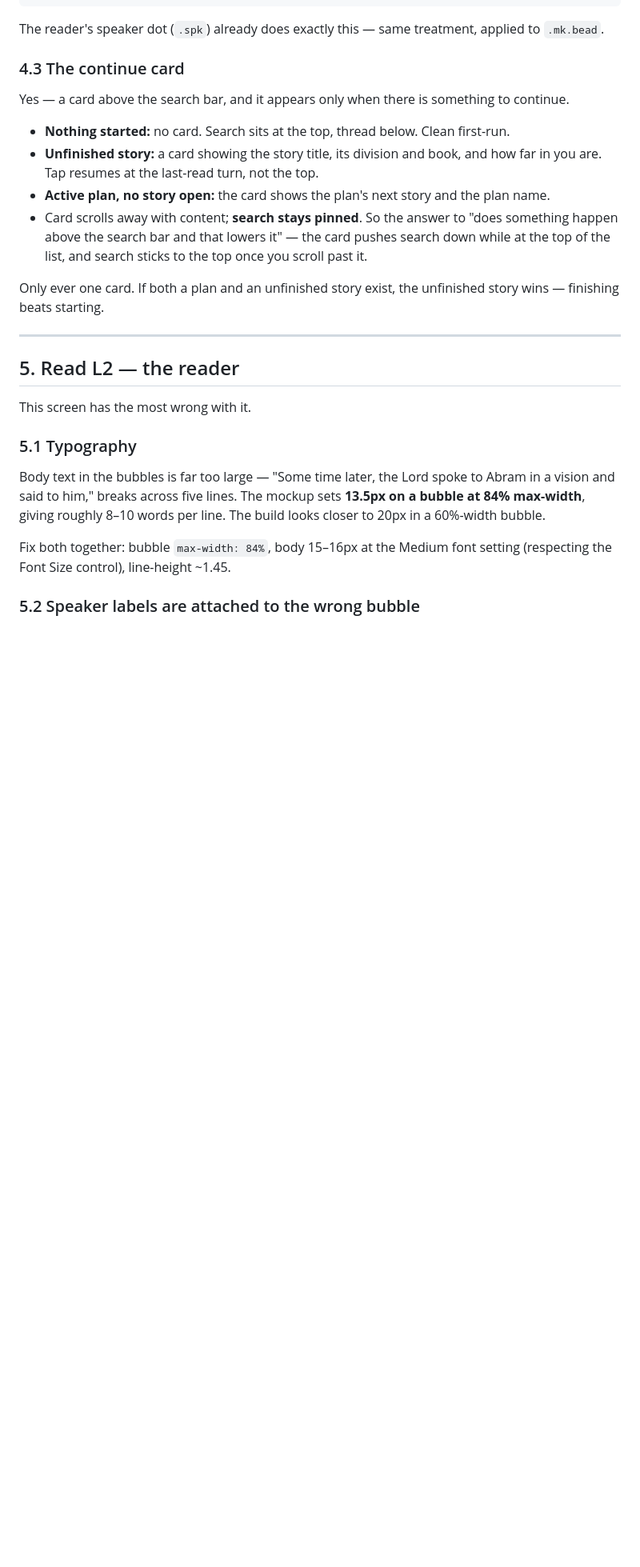
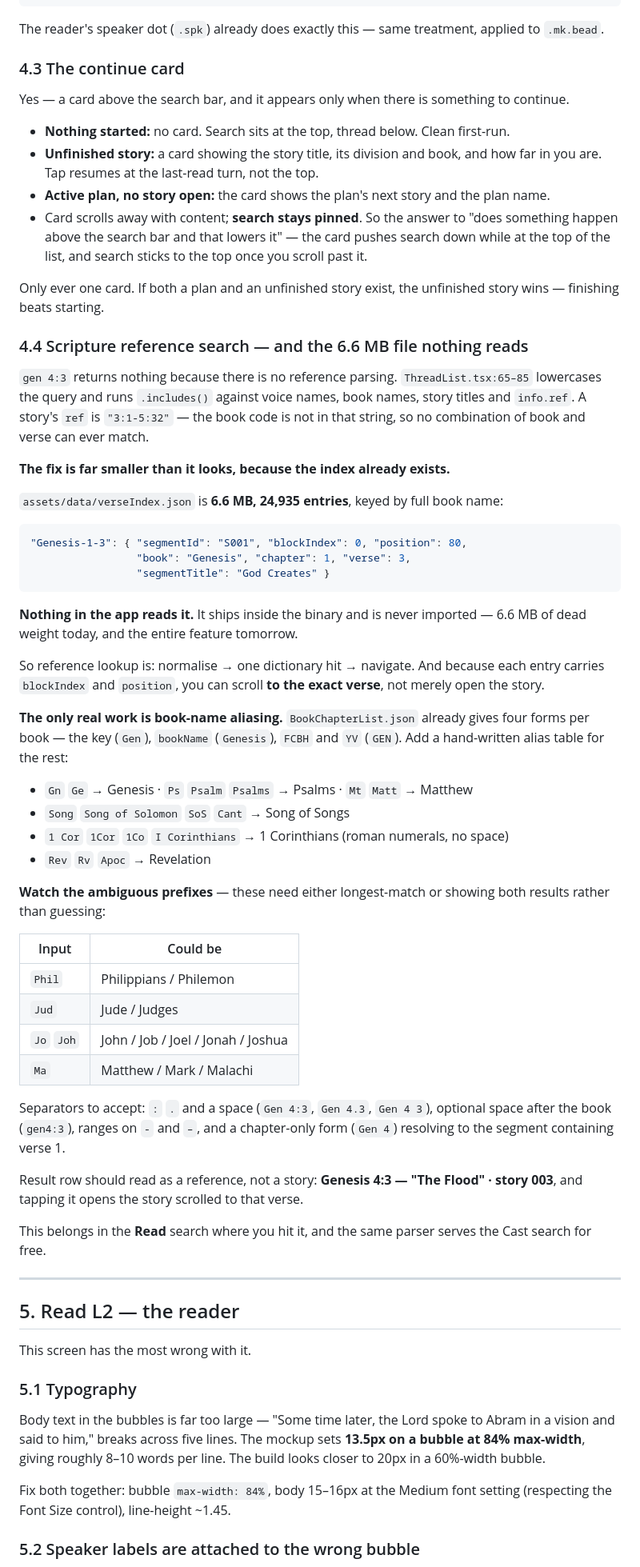
Before and after one commit to kiwibuddy/SVB-Reader, a Markdown page: MVP2/07-BUILD-REVIEW.md, the part around one of its changes. Shown at 80% size. Drawn GitHub-style; blank space fills up the shorter version.

````diff
--- a/MVP2/07-BUILD-REVIEW.md
+++ b/MVP2/07-BUILD-REVIEW.md
@@ -157,6 +214,61 @@ to continue.
 
 Only ever one card. If both a plan and an unfinished story exist, the unfinished
 story wins — finishing beats starting.
+
+### 4.4 Scripture reference search — and the 6.6 MB file nothing reads
+
+`gen 4:3` returns nothing because there is no reference parsing.
+`ThreadList.tsx:65–85` lowercases the query and runs `.includes()` against voice
+names, book names, story titles and `info.ref`. A story's `ref` is `"3:1-5:32"`
+— the book code is not in that string, so no combination of book and verse can
+ever match.
+
+**The fix is far smaller than it looks, because the index already exists.**
+
+`assets/data/verseIndex.json` is **6.6 MB, 24,935 entries**, keyed by full book
+name:
+
+```json
+"Genesis-1-3": { "segmentId": "S001", "blockIndex": 0, "position": 80,
+                 "book": "Genesis", "chapter": 1, "verse": 3,
+                 "segmentTitle": "God Creates" }
+```
+
+**Nothing in the app reads it.** It ships inside the binary and is never
+imported — 6.6 MB of dead weight today, and the entire feature tomorrow.
+
+So reference lookup is: normalise → one dictionary hit → navigate. And because
+each entry carries `blockIndex` and `position`, you can scroll **to the exact
+verse**, not merely open the story.
+
+**The only real work is book-name aliasing.** `BookChapterList.json` already
+gives four forms per book — the key (`Gen`), `bookName` (`Genesis`), `FCBH` and
+`YV` (`GEN`). Add a hand-written alias table for the rest:
+
+- `Gn` `Ge` → Genesis · `Ps` `Psalm` `Psalms` → Psalms · `Mt` `Matt` → Matthew
+- `Song` `Song of Solomon` `SoS` `Cant` → Song of Songs
+- `1 Cor` `1Cor` `1Co` `I Corinthians` → 1 Corinthians (roman numerals, no space)
+- `Rev` `Rv` `Apoc` → Revelation
+
+**Watch the ambiguous prefixes** — these need either longest-match or showing
+both results rather than guessing:
+
+| Input | Could be |
+| --- | --- |
+| `Phil` | Philippians / Philemon |
+| `Jud` | Jude / Judges |
+| `Jo` `Joh` | John / Job / Joel / Jonah / Joshua |
+| `Ma` | Matthew / Mark / Malachi |
+
+Separators to accept: `:` `.` and a space (`Gen 4:3`, `Gen 4.3`, `Gen 4 3`),
+optional space after the book (`gen4:3`), ranges on `-` and `–`, and a
+chapter-only form (`Gen 4`) resolving to the segment containing verse 1.
+
+Result row should read as a reference, not a story: **Genesis 4:3 — "The Flood"
+· story 003**, and tapping it opens the story scrolled to that verse.
+
+This belongs in the **Read** search where you hit it, and the same parser serves
+the Cast search for free.
 
 ---
 
````
Also changed, not shown: other parts of MVP2/07-BUILD-REVIEW.md (+90 -29 lines).
